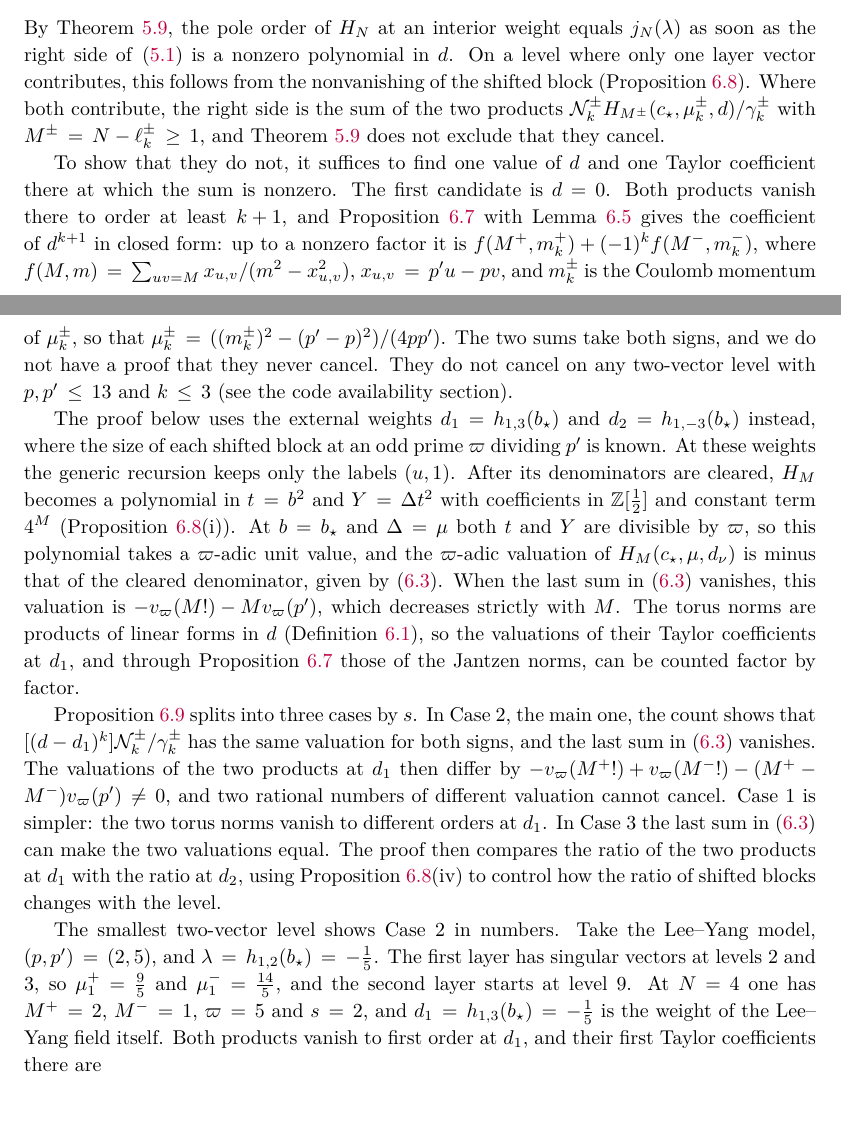
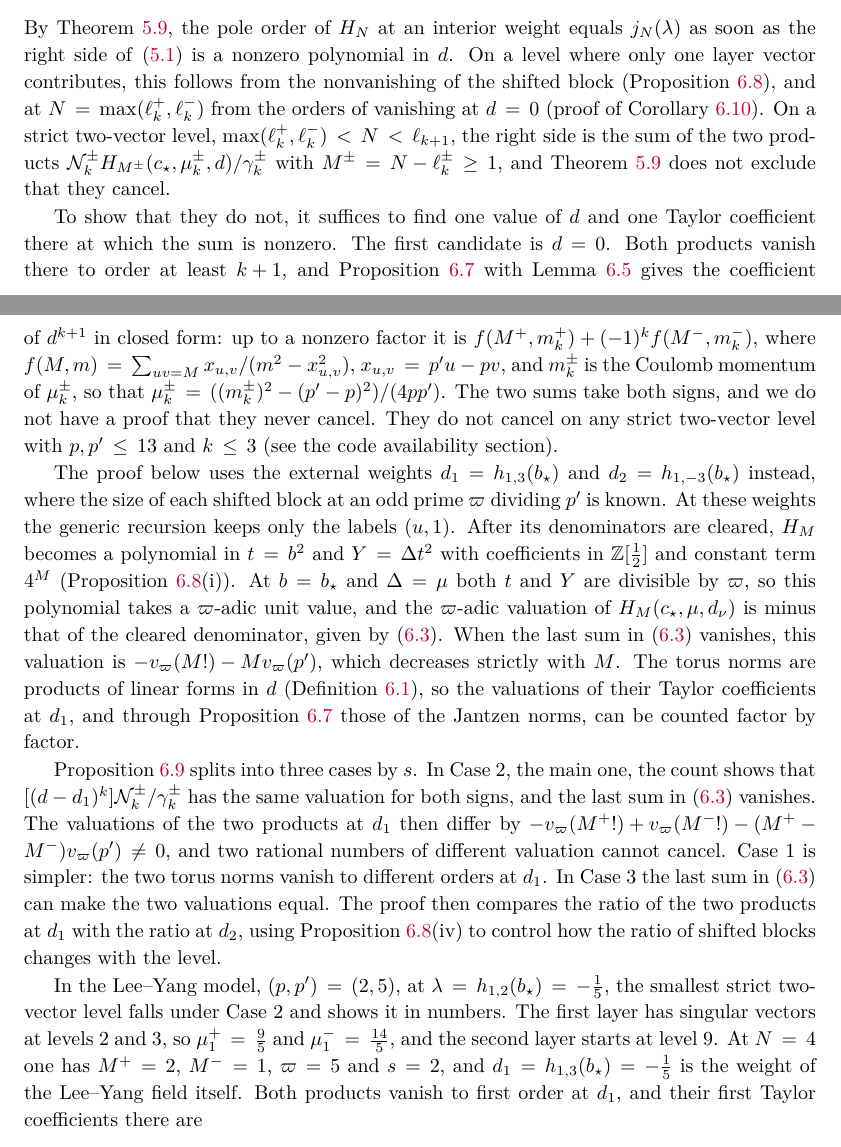
Before and after one commit to skypher/virasoro, a LaTeX paper (paper.tex): two parts of pages 14 and 15 of 52, joined at a grey line, cut so that both start at the same text, the shorter picture padded with empty space. Compiled offline with pdfLaTeX.

Commit message:
Both papers: yang2 FIX on the fourth readability pass
Torus Section 6.2 opening: the equality level N = max(l+_k, l-_k) is
settled by the orders at d = 0 (proof of Cor 6.10); the two-product
paragraph, the d = 0 scan sentence and the code availability paragraph
now say "strict two-vector level"; the Lee-Yang example is the smallest
strict two-vector level of the Lee-Yang model (c = 0 has one at N = 3).
Sphere introduction: "compares valuations at an odd prime dividing p'"
in place of the undefined varpi; the sphere PDF at 4ce1a14 had been built
before that line changed and still read "pi-adic".

Labels unchanged; torus 52 pp, sphere 32 pp, 0 warnings, 0 overfull.

Co-Authored-By: Claude Opus 5.5 <noreply@anthropic.com>

```diff
--- a/paper.tex
+++ b/paper.tex
@@ -1192,8 +1192,11 @@ By Theorem~\ref{thm:top-layer}, the pole order of \(H_N\) at an interior
 weight equals \(j_N(\lambda)\) as soon as the right side
 of~\eqref{eq:top-layer} is a nonzero polynomial in \(d\).  On a level where
 only one layer vector contributes, this follows from the nonvanishing of the
-shifted block (Proposition~\ref{prop:h13-nonvanishing}).  Where both
-contribute, the right side is the sum of the two products
+shifted block (Proposition~\ref{prop:h13-nonvanishing}), and at
+\(N=\max(\ell^+_k,\ell^-_k)\) from the orders of vanishing at \(d=0\) (proof
+of Corollary~\ref{cor:top-layer-sharp}).  On a strict two-vector level,
+\(\max(\ell^+_k,\ell^-_k)<N<\ell_{k+1}\), the right side is the sum of the two
+products
 \(\mathcal N^\pm_kH_{M^\pm}(c_\star,\mu^\pm_k,d)/\gamma^\pm_k\) with
 \(M^\pm=N-\ell^\pm_k\geq1\), and Theorem~\ref{thm:top-layer} does not exclude
 that they cancel.
@@ -1208,7 +1211,7 @@ is \(f(M^+,m^+_k)+(-1)^kf(M^-,m^-_k)\), where
 \(m^\pm_k\) is the Coulomb momentum of \(\mu^\pm_k\), so that
 \(\mu^\pm_k=((m^\pm_k)^2-(p'-p)^2)/(4pp')\).  The two sums take both
 signs, and we do not have a proof that they never cancel.  They do not cancel
-on any two-vector level with \(p,p'\leq13\) and \(k\leq3\) (see the code
+on any strict two-vector level with \(p,p'\leq13\) and \(k\leq3\) (see the code
 availability section).
 
 The proof below uses the external weights \(d_1=h_{1,3}(b_\star)\) and
@@ -1241,8 +1244,9 @@ compares the ratio of the two products at \(d_1\) with the ratio at \(d_2\),
 using Proposition~\ref{prop:h13-nonvanishing}(iv) to control how the ratio of
 shifted blocks changes with the level.
 
-The smallest two-vector level shows Case~2 in numbers.  Take the Lee--Yang
-model, \((p,p')=(2,5)\), and \(\lambda=h_{1,2}(b_\star)=-\frac15\).  The first
+In the Lee--Yang model, \((p,p')=(2,5)\), at
+\(\lambda=h_{1,2}(b_\star)=-\frac15\), the smallest strict two-vector level
+falls under Case~2 and shows it in numbers.  The first
 layer has singular vectors at levels \(2\) and \(3\), so
 \(\mu^+_1=\frac95\) and \(\mu^-_1=\frac{14}5\), and the second layer starts at
 level \(9\).  At \(N=4\) one has \(M^+=2\), \(M^-=1\), \(\varpi=5\) and
```
Also changed, not shown: sphere/paper.tex (+1 -1 lines), paper.pdf, sphere/paper.pdf, paper.tex (2 more changed lines), 1 other file.
